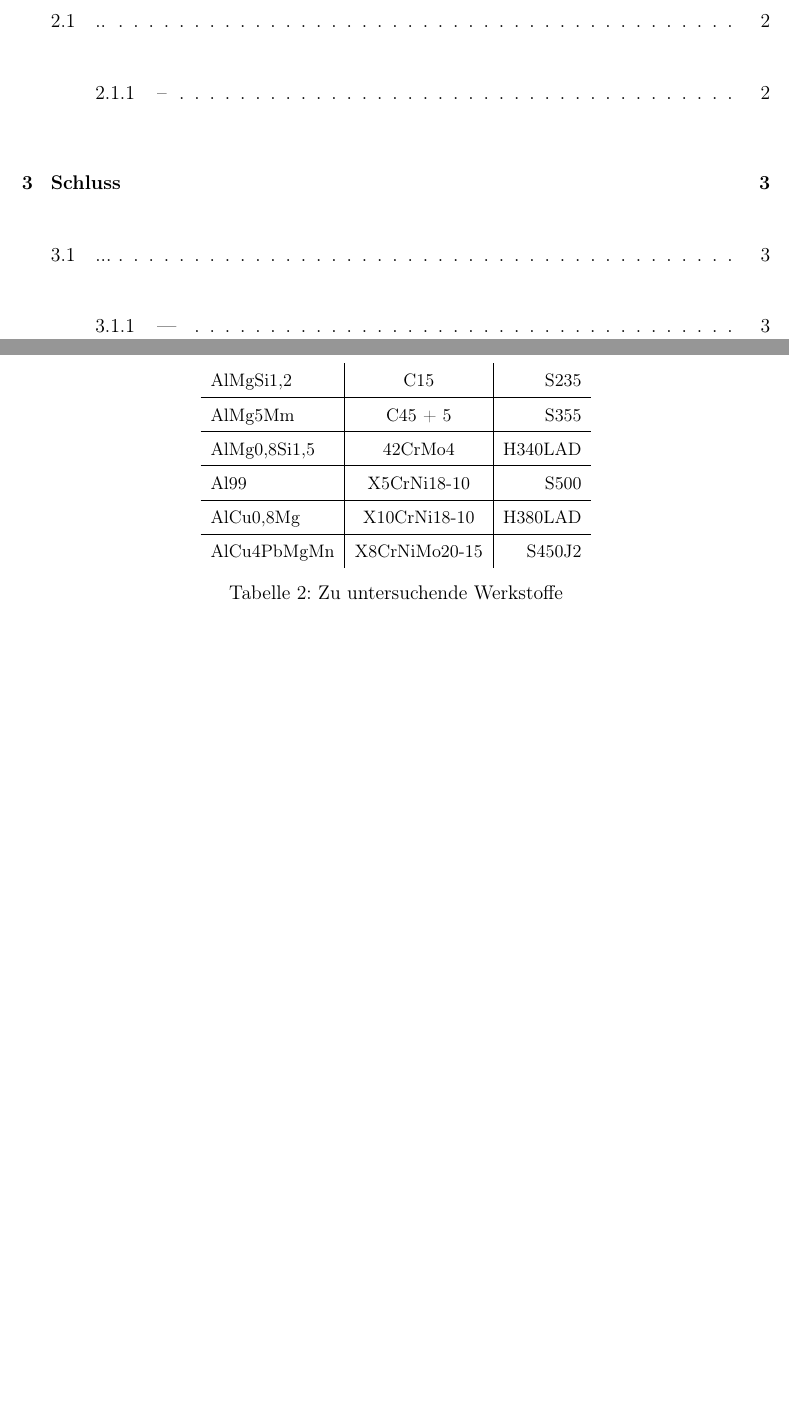
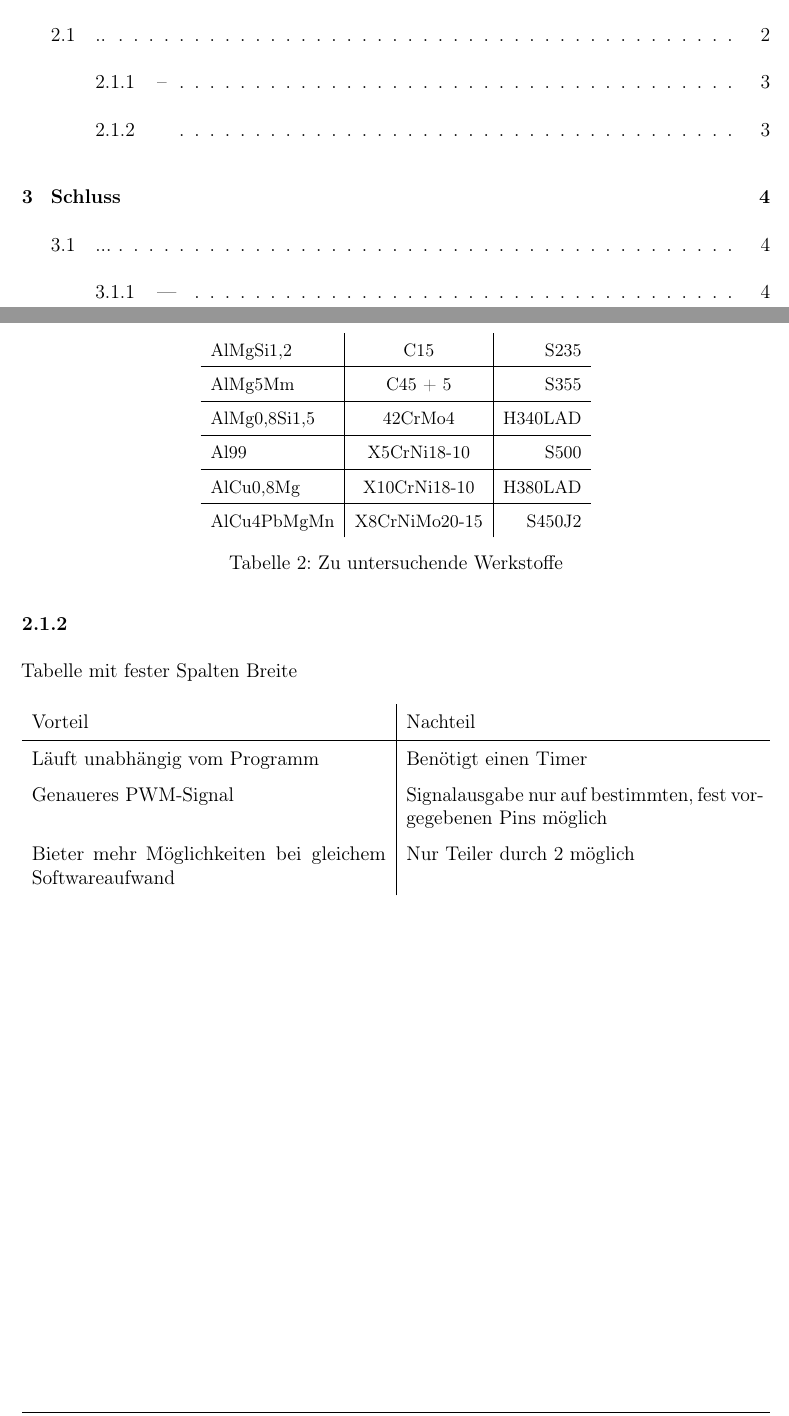
Before and after one commit to GoldenxSun/LaTeX-Template, a LaTeX document (LaTeX_Template/main.tex, which reads LaTeX_Template/settings/defines.tex, LaTeX_Template/settings/packages.tex): two parts of pages 2 and 5 of 10 before the commit and two parts of pages 2 and 5 of 11 after it, joined at a grey line, cut so that both start at the same text, the shorter picture padded with empty space. Compiled offline with pdfLaTeX.

Commit message:
new table example

```diff
--- a/LaTeX_Template/main.tex
+++ b/LaTeX_Template/main.tex
@@ -111,6 +112,25 @@ Weiteres Beispiel für eine Tabelle
     \label{tab:tabelle2}
 \end{table}
 \egroup
+\FloatBarrier
+
+\subsubsection{~~}
+Tabelle mit fester Spalten Breite
+
+\bgroup
+\def\arraystretch{1.5}
+\begin{table}[!ht]
+    \centering
+    \begin{tabularx}{\textwidth}{X|X}
+    Vorteil & Nachteil \\
+    \hline
+    Läuft unabhängig vom Programm & Benötigt einen Timer \\
+    Genaueres PWM-Signal & Signalausgabe nur auf bestimmten, fest vorgegebenen Pins möglich\\
+    Bieter mehr Möglichkeiten bei gleichem Softwareaufwand & Nur Teiler durch 2 möglich \\
+    \end{tabularx}
+    \label{tab:my_label}
+\end{table}
+\egroup
 
 \newpage
 \section{Schluss}
--- a/LaTeX_Template/settings/defines.tex
+++ b/LaTeX_Template/settings/defines.tex
@@ -10,4 +10,4 @@
 \def\Durchfuehrungsdatum{02.03.2022}
 \def\Ort{Werkstoff Labor}
 % defines the stretch of the table of contents
-\def\TOCstretch{3}
+\def\TOCstretch{2}
--- a/LaTeX_Template/settings/packages.tex
+++ b/LaTeX_Template/settings/packages.tex
@@ -53,6 +53,7 @@
 \usepackage[head=40pt, foot=40pt, right=2.5 cm, left=2.5 cm, top=2.5 cm, bottom=3 cm]{geometry}
 \usepackage{pbox}
 \usepackage{tabulary}
+\usepackage{tabularx}
 \usepackage{placeins}
 \usepackage{enumitem}
 \usepackage{datetime}
```
Also changed, not shown: LaTeX_Template/main.tex (1 more changed lines).
